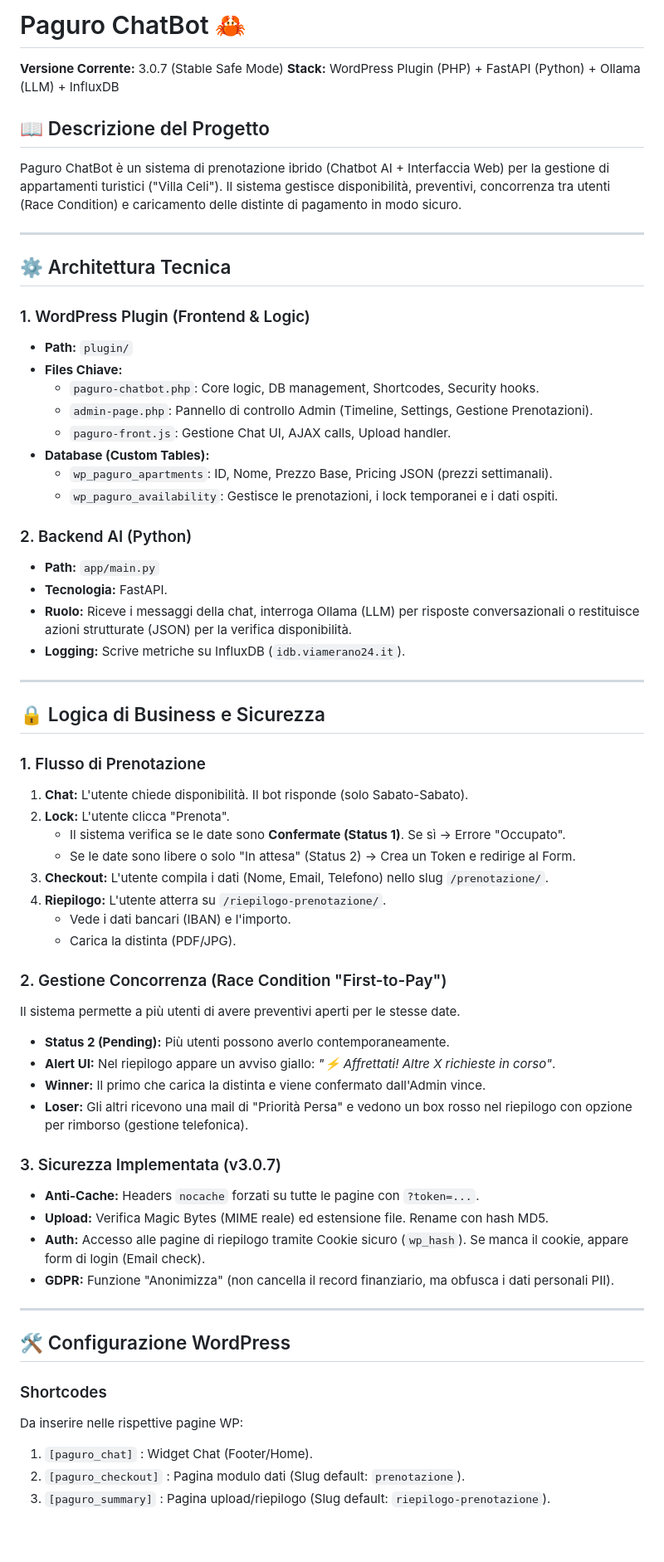
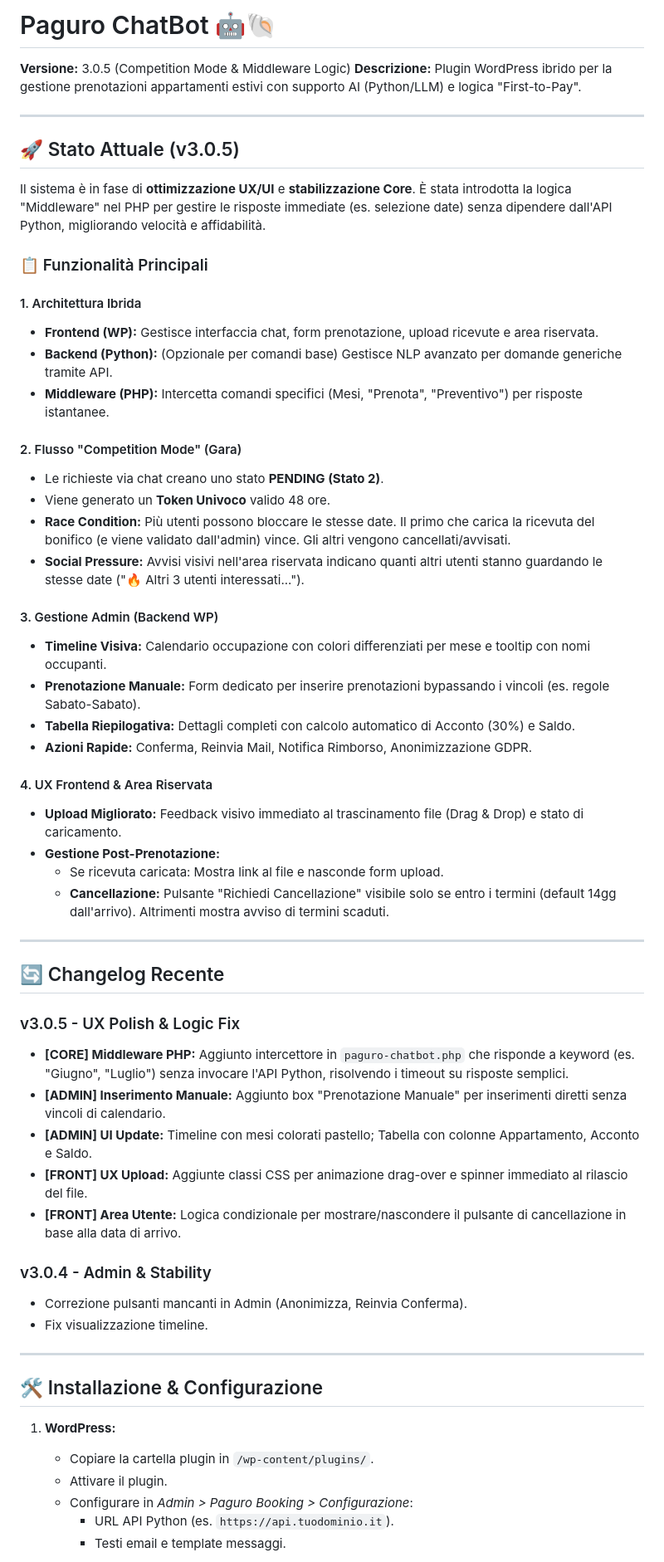
Before and after one commit to raspitin/PaguroChatBot, a Markdown page: README.md, the part around one of its changes. Shown at 83% size. Rendered like a GitHub page; blank space fills up the shorter version.

Commit message:
Revise README for version 3.0.5 updates
Updated project description, features, and changelog for version 3.0.5.

```diff
--- a/README.md
+++ b/README.md
@@ -1,65 +1,62 @@
-# Paguro ChatBot 🦀
-**Versione Corrente:** 3.0.7 (Stable Safe Mode)
-**Stack:** WordPress Plugin (PHP) + FastAPI (Python) + Ollama (LLM) + InfluxDB
-
-## 📖 Descrizione del Progetto
-Paguro ChatBot è un sistema di prenotazione ibrido (Chatbot AI + Interfaccia Web) per la gestione di appartamenti turistici ("Villa Celi").
-Il sistema gestisce disponibilità, preventivi, concorrenza tra utenti (Race Condition) e caricamento delle distinte di pagamento in modo sicuro.
+# Paguro ChatBot 🤖🐚
+**Versione:** 3.0.5 (Competition Mode & Middleware Logic)
+**Descrizione:** Plugin WordPress ibrido per la gestione prenotazioni appartamenti estivi con supporto AI (Python/LLM) e logica "First-to-Pay".
 
 ---
 
-## ⚙️ Architettura Tecnica
+## 🚀 Stato Attuale (v3.0.5)
 
-### 1. WordPress Plugin (Frontend & Logic)
-* **Path:** `plugin/`
-* **Files Chiave:**
-    * `paguro-chatbot.php`: Core logic, DB management, Shortcodes, Security hooks.
-    * `admin-page.php`: Pannello di controllo Admin (Timeline, Settings, Gestione Prenotazioni).
-    * `paguro-front.js`: Gestione Chat UI, AJAX calls, Upload handler.
-* **Database (Custom Tables):**
-    * `wp_paguro_apartments`: ID, Nome, Prezzo Base, Pricing JSON (prezzi settimanali).
-    * `wp_paguro_availability`: Gestisce le prenotazioni, i lock temporanei e i dati ospiti.
+Il sistema è in fase di **ottimizzazione UX/UI** e **stabilizzazione Core**.
+È stata introdotta la logica "Middleware" nel PHP per gestire le risposte immediate (es. selezione date) senza dipendere dall'API Python, migliorando velocità e affidabilità.
 
-### 2. Backend AI (Python)
-* **Path:** `app/main.py`
-* **Tecnologia:** FastAPI.
-* **Ruolo:** Riceve i messaggi della chat, interroga Ollama (LLM) per risposte conversazionali o restituisce azioni strutturate (JSON) per la verifica disponibilità.
-* **Logging:** Scrive metriche su InfluxDB (`idb.viamerano24.it`).
+### 📋 Funzionalità Principali
+
+#### 1. Architettura Ibrida
+- **Frontend (WP):** Gestisce interfaccia chat, form prenotazione, upload ricevute e area riservata.
+- **Backend (Python):** (Opzionale per comandi base) Gestisce NLP avanzato per domande generiche tramite API.
+- **Middleware (PHP):** Intercetta comandi specifici (Mesi, "Prenota", "Preventivo") per risposte istantanee.
+
+#### 2. Flusso "Competition Mode" (Gara)
+- Le richieste via chat creano uno stato **PENDING (Stato 2)**.
+- Viene generato un **Token Univoco** valido 48 ore.
+- **Race Condition:** Più utenti possono bloccare le stesse date. Il primo che carica la ricevuta del bonifico (e viene validato dall'admin) vince. Gli altri vengono cancellati/avvisati.
+- **Social Pressure:** Avvisi visivi nell'area riservata indicano quanti altri utenti stanno guardando le stesse date ("🔥 Altri 3 utenti interessati...").
+
+#### 3. Gestione Admin (Backend WP)
+- **Timeline Visiva:** Calendario occupazione con colori differenziati per mese e tooltip con nomi occupanti.
+- **Prenotazione Manuale:** Form dedicato per inserire prenotazioni bypassando i vincoli (es. regole Sabato-Sabato).
+- **Tabella Riepilogativa:** Dettagli completi con calcolo automatico di Acconto (30%) e Saldo.
+- **Azioni Rapide:** Conferma, Reinvia Mail, Notifica Rimborso, Anonimizzazione GDPR.
+
+#### 4. UX Frontend & Area Riservata
+- **Upload Migliorato:** Feedback visivo immediato al trascinamento file (Drag & Drop) e stato di caricamento.
+- **Gestione Post-Prenotazione:**
+  - Se ricevuta caricata: Mostra link al file e nasconde form upload.
+  - **Cancellazione:** Pulsante "Richiedi Cancellazione" visibile solo se entro i termini (default 14gg dall'arrivo). Altrimenti mostra avviso di termini scaduti.
 
 ---
 
-## 🔒 Logica di Business e Sicurezza
+## 🔄 Changelog Recente
 
-### 1. Flusso di Prenotazione
-1.  **Chat:** L'utente chiede disponibilità. Il bot risponde (solo Sabato-Sabato).
-2.  **Lock:** L'utente clicca "Prenota".
-    * Il sistema verifica se le date sono **Confermate (Status 1)**. Se sì → Errore "Occupato".
-    * Se le date sono libere o solo "In attesa" (Status 2) → Crea un Token e redirige al Form.
-3.  **Checkout:** L'utente compila i dati (Nome, Email, Telefono) nello slug `/prenotazione/`.
-4.  **Riepilogo:** L'utente atterra su `/riepilogo-prenotazione/`.
-    * Vede i dati bancari (IBAN) e l'importo.
-    * Carica la distinta (PDF/JPG).
+### v3.0.5 - UX Polish & Logic Fix
+- **[CORE] Middleware PHP:** Aggiunto intercettore in `paguro-chatbot.php` che risponde a keyword (es. "Giugno", "Luglio") senza invocare l'API Python, risolvendo i timeout su risposte semplici.
+- **[ADMIN] Inserimento Manuale:** Aggiunto box "Prenotazione Manuale" per inserimenti diretti senza vincoli di calendario.
+- **[ADMIN] UI Update:** Timeline con mesi colorati pastello; Tabella con colonne Appartamento, Acconto e Saldo.
+- **[FRONT] UX Upload:** Aggiunte classi CSS per animazione drag-over e spinner immediato al rilascio del file.
+- **[FRONT] Area Utente:** Logica condizionale per mostrare/nascondere il pulsante di cancellazione in base alla data di arrivo.
 
-### 2. Gestione Concorrenza (Race Condition "First-to-Pay")
-Il sistema permette a più utenti di avere preventivi aperti per le stesse date.
-* **Status 2 (Pending):** Più utenti possono averlo contemporaneamente.
-* **Alert UI:** Nel riepilogo appare un avviso giallo: *"⚡ Affrettati! Altre X richieste in corso"*.
-* **Winner:** Il primo che carica la distinta e viene confermato dall'Admin vince.
-* **Loser:** Gli altri ricevono una mail di "Priorità Persa" e vedono un box rosso nel riepilogo con opzione per rimborso (gestione telefonica).
-
-### 3. Sicurezza Implementata (v3.0.7)
-* **Anti-Cache:** Headers `nocache` forzati su tutte le pagine con `?token=...`.
-* **Upload:** Verifica Magic Bytes (MIME reale) ed estensione file. Rename con hash MD5.
-* **Auth:** Accesso alle pagine di riepilogo tramite Cookie sicuro (`wp_hash`). Se manca il cookie, appare form di login (Email check).
-* **GDPR:** Funzione "Anonimizza" (non cancella il record finanziario, ma obfusca i dati personali PII).
+### v3.0.4 - Admin & Stability
+- Correzione pulsanti mancanti in Admin (Anonimizza, Reinvia Conferma).
+- Fix visualizzazione timeline.
 
 ---
 
-## 🛠️ Configurazione WordPress
+## 🛠️ Installazione & Configurazione
 
-### Shortcodes
-Da inserire nelle rispettive pagine WP:
-1.  `[paguro_chat]` : Widget Chat (Footer/Home).
-2.  `[paguro_checkout]` : Pagina modulo dati (Slug default: `prenotazione`).
-3.  `[paguro_summary]` : Pagina upload/riepilogo (Slug default: `riepilogo-prenotazione`).
+1. **WordPress:**
+   - Copiare la cartella plugin in `/wp-content/plugins/`.
+   - Attivare il plugin.
+   - Configurare in *Admin > Paguro Booking > Configurazione*:
+     - URL API Python (es. `https://api.tuodominio.it`).
+     - Testi email e template messaggi.
 
```
Also changed, not shown: other parts of README.md (+16 -11 lines).
